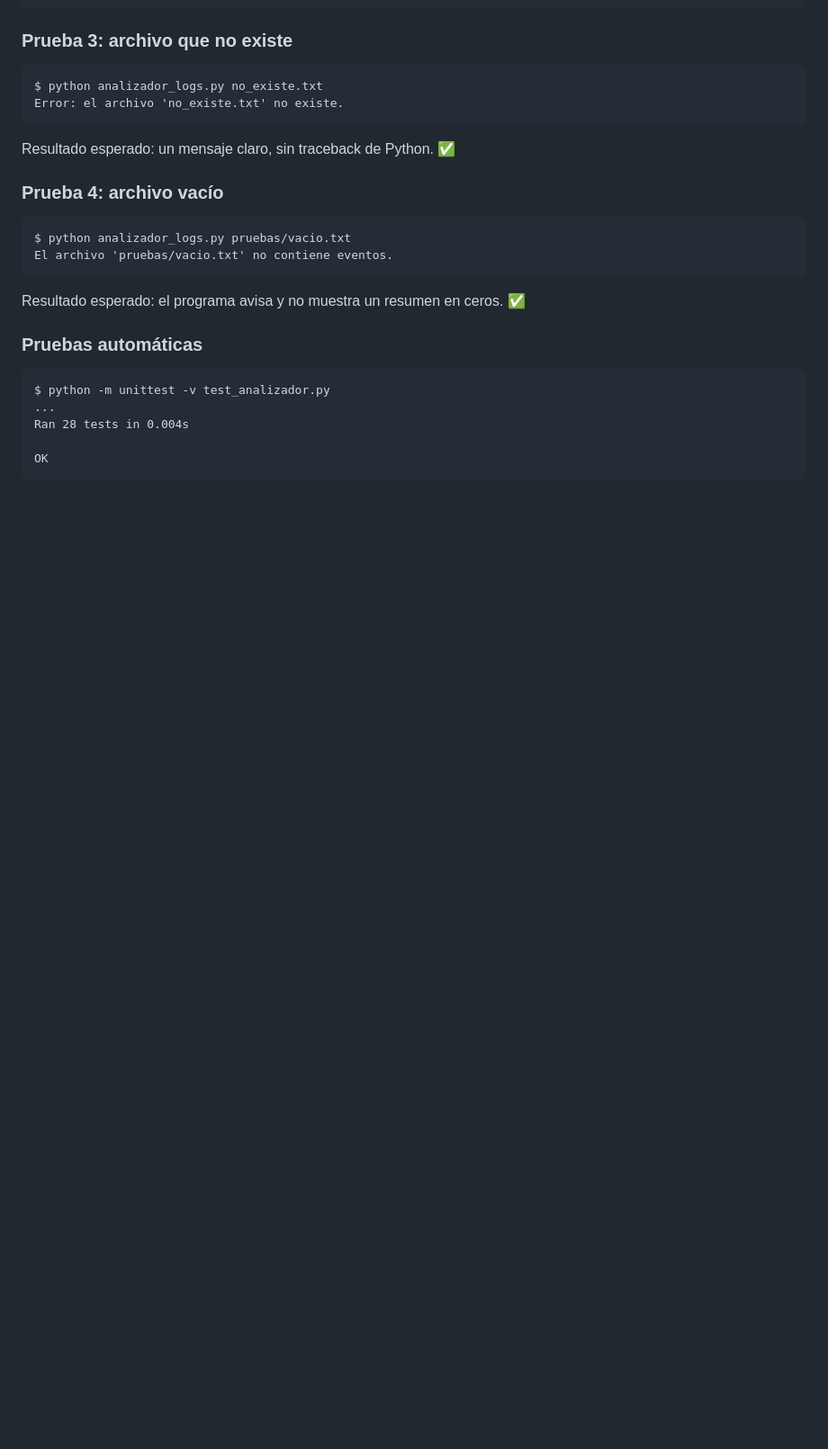
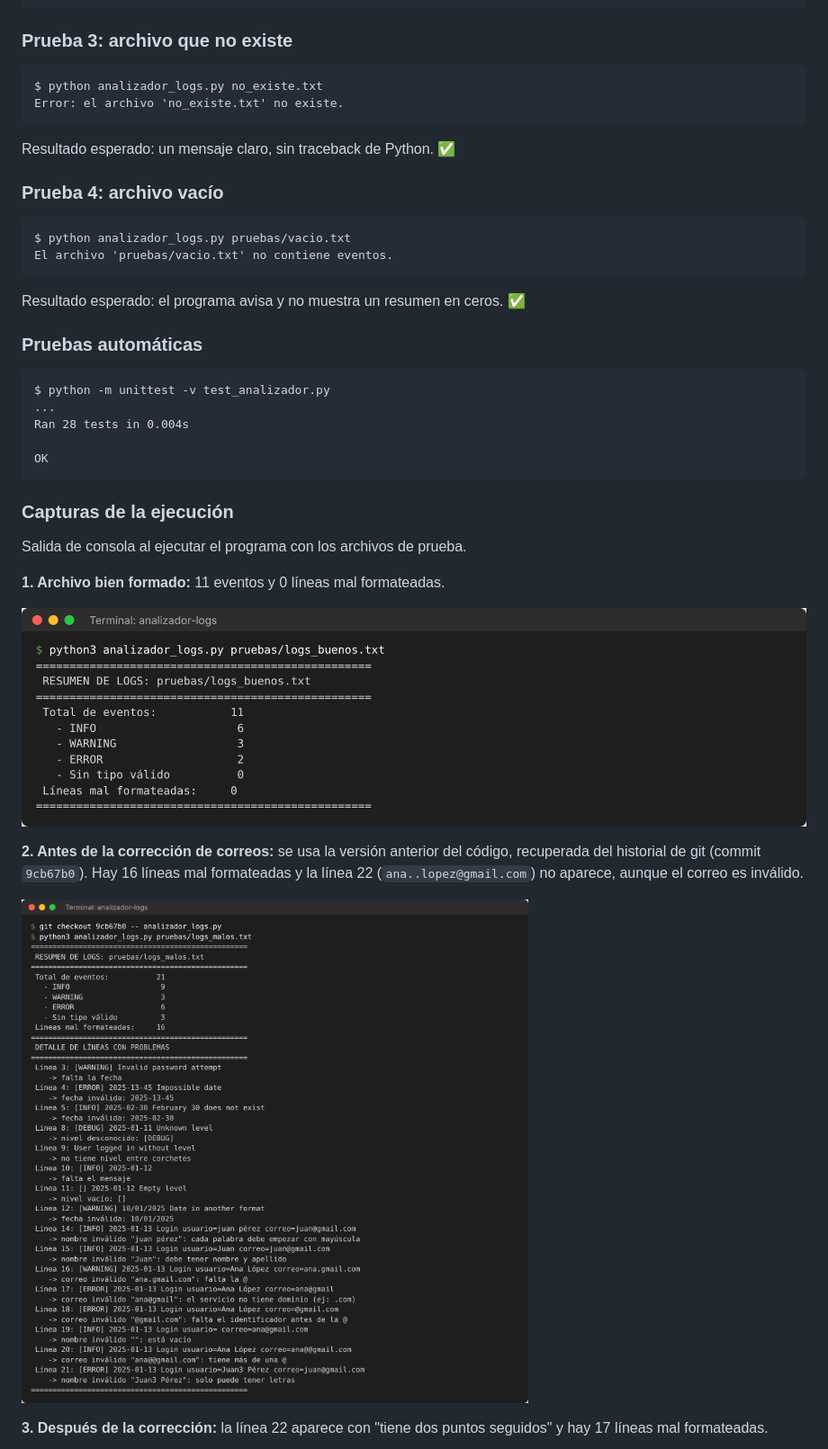
Before and after one commit to samuelmn10/analizador-logs, a Markdown page: README.md, the part around one of its changes. Shown at 90% size. Rendered like a GitHub page; pictures changed too: capturas/1_logs_buenos.png (added), capturas/2_antes_correccion.png (added); blank space fills up the shorter version.

Commit message:
Informe de reflexión en 3 páginas con opinión sobre la IA; capturas en el README

````diff
--- a/README.md
+++ b/README.md
@@ -258,3 +260,18 @@ Ran 28 tests in 0.004s
 
 OK
 ```
+
+### Capturas de la ejecución
+
+Salida de consola al ejecutar el programa con los archivos de prueba.
+
+**1. Archivo bien formado:** 11 eventos y 0 líneas mal formateadas.
+
+![Salida con logs_buenos.txt](capturas/1_logs_buenos.png)
+
+**2. Antes de la corrección de correos:** se usa la versión anterior del código, recuperada del historial de git (commit `9cb67b0`). Hay 16 líneas mal formateadas y la línea 22 (`ana..lopez@gmail.com`) no aparece, aunque el correo es inválido.
+
+![Salida antes de la corrección](capturas/2_antes_correccion.png)
+
+**3. Después de la corrección:** la línea 22 aparece con "tiene dos puntos seguidos" y hay 17 líneas mal formateadas.
+
````
Also changed, not shown: other parts of README.md (+15 -8 lines), REFLEXION.md (+12 -0 lines), capturas/3_despues_correccion.png (added), capturas/4_pruebas_automaticas.png (added), 1 other file.
